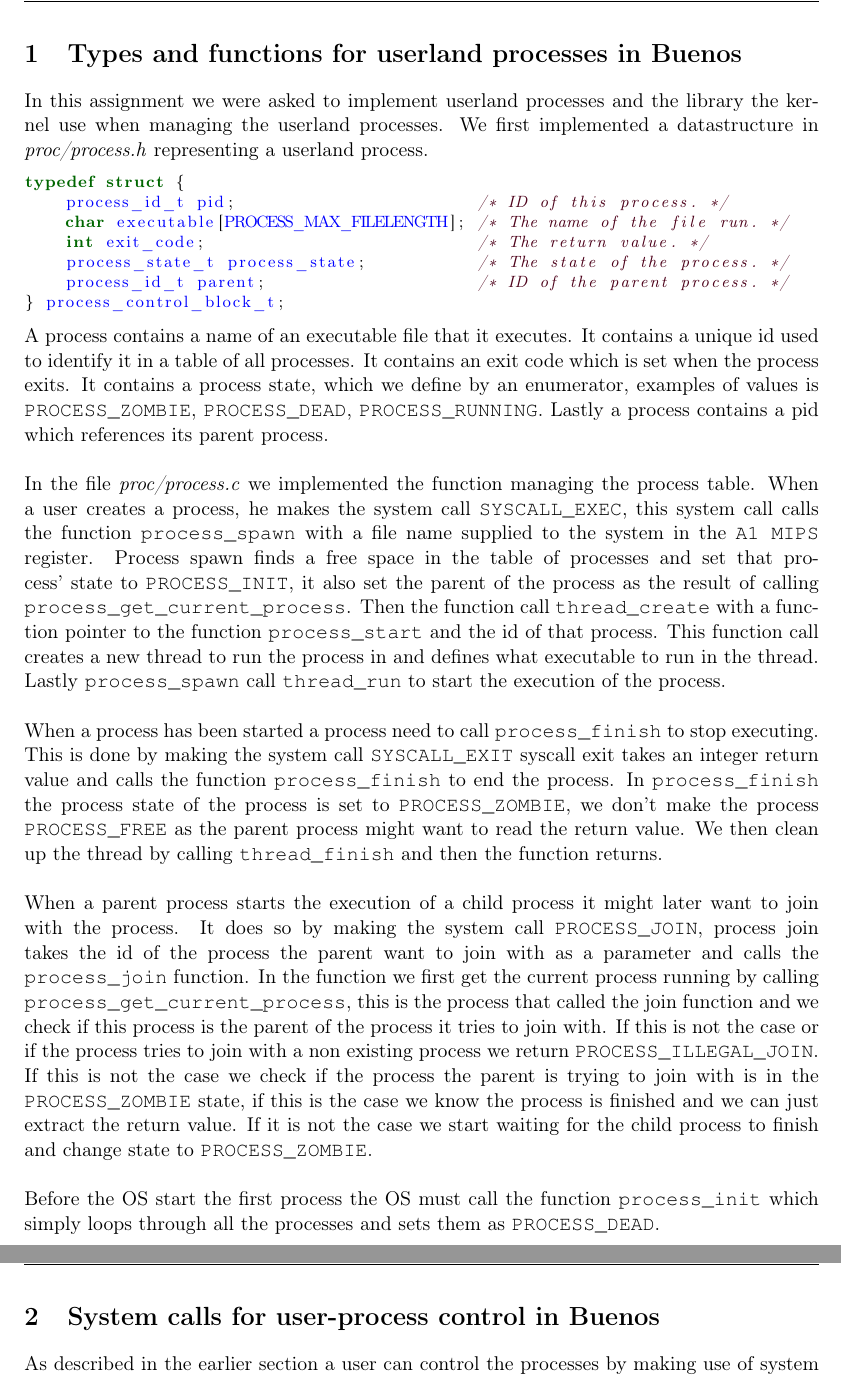
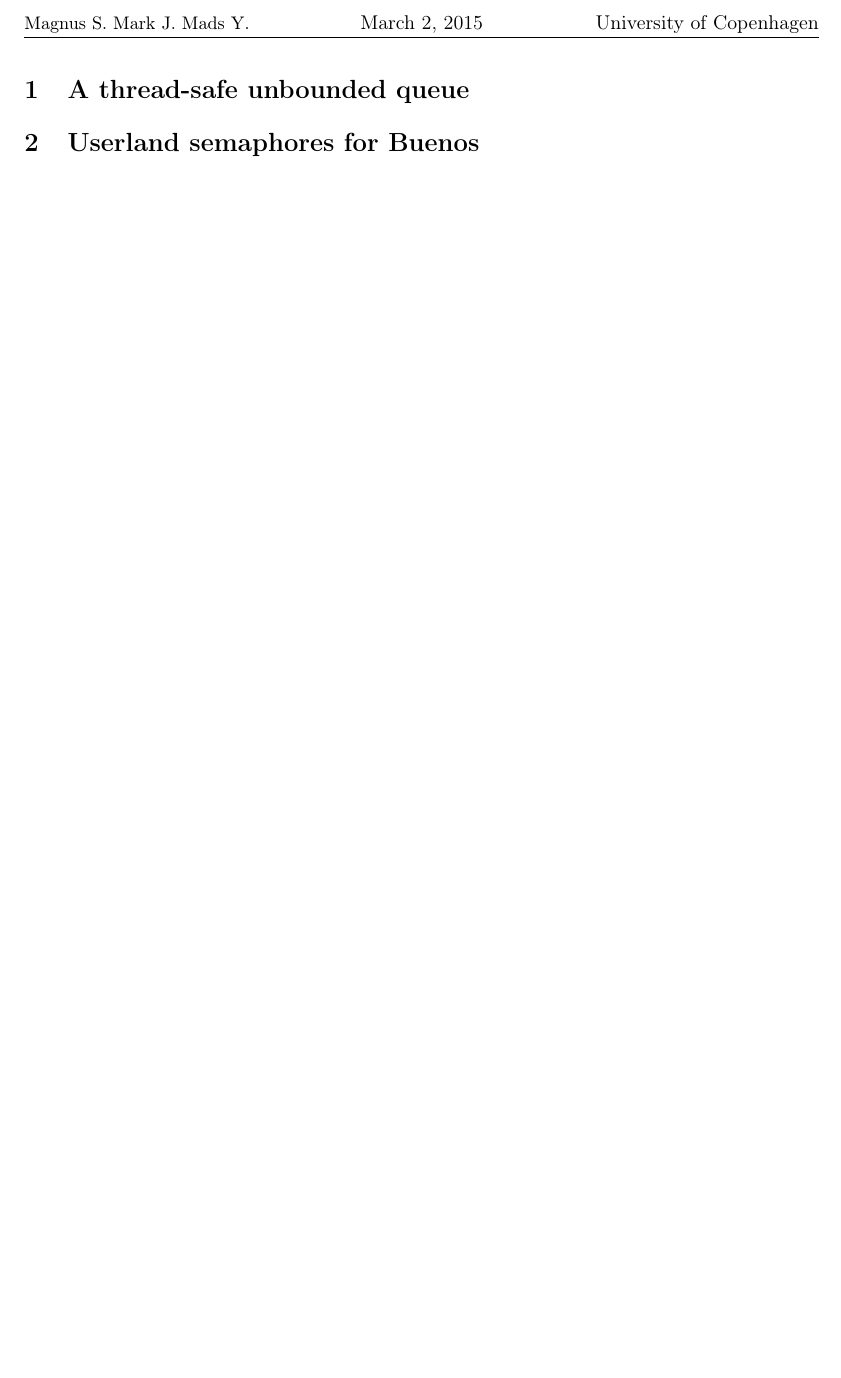
Before and after one commit to zone31/OSM, a LaTeX document (G3/report/report.tex): two parts of pages 2 and 3 of 3 before the commit and part of page 2 of 2 after it, the two joined at a grey line, cut at the place of the change, the shorter picture padded with empty space. Compiled offline with pdfLaTeX.

Commit message:
Made queueu worke

```diff
--- a/G3/report/report.tex
+++ b/G3/report/report.tex
@@ -54,7 +54,7 @@ numbers=none}
 \title{
     \vspace{3cm}
     \Huge{OSM} \\
-    \Large{G2}
+    \Large{G3}
 }
 
 \pagestyle{fancy}
@@ -94,72 +94,5 @@ numbers=none}
 
     \pagenumbering{arabic} % Arabic page numbers (and reset to 1)
 
-    \section{Types and functions for userland processes in Buenos}
-    In this assignment we were asked to implement userland processes and the
-    library the kernel use when managing the userland processes.  We first
-    implemented a datastructure in \textit{proc/process.h} representing a
-    userland process.
-
-    \begin{lstlisting}[style=customc]
-typedef struct {
-    process_id_t pid;                        /* ID of this process. */
-    char executable[PROCESS_MAX_FILELENGTH]; /* The name of the file run. */
-    int exit_code;                           /* The return value. */
-    process_state_t process_state;           /* The state of the process. */
-    process_id_t parent;                     /* ID of the parent process. */
-} process_control_block_t;
-    \end{lstlisting}
-
-    A process contains a name of an executable file that it executes.  It
-    contains a unique id used to identify it in a table of all processes.  It
-    contains an exit code which is set when the process exits. It contains a
-    process state, which we define by an enumerator, examples of values is
-    \texttt{PROCESS\_ZOMBIE}, \texttt{PROCESS\_DEAD}, \texttt{PROCESS\_RUNNING}.
-    Lastly a process contains a pid which references its parent process. \\
-
-    In the file \textit{proc/process.c} we implemented the function managing the
-    process table.  When a user creates a process, he makes the system call
-    \texttt{SYSCALL\_EXEC}, this system call calls the function
-    \texttt{process\_spawn} with a file name supplied to the system in the
-    \texttt{A1 MIPS} register.  Process spawn finds a free space in the table of
-    processes and set that process' state to \texttt{PROCESS\_INIT}, it also set
-    the parent of the process as the result of calling
-    \texttt{process\_get\_current\_process}.  Then the function call
-    \texttt{thread\_create} with a function pointer to the function
-    \texttt{process\_start} and the id of that process.  This function call
-    creates a new thread to run the process in and defines what executable to
-    run in the thread.  Lastly \texttt{process\_spawn} call \texttt{thread\_run}
-    to start the execution of the process. \\
-
-    When a process has been started a process need to call
-    \texttt{process\_finish} to stop executing.  This is done by making the
-    system call \texttt{SYSCALL\_EXIT} syscall exit takes an integer return
-    value and calls the function \texttt{process\_finish} to end the process. In
-    \texttt{process\_finish} the process state of the process is set to
-    \texttt{PROCESS\_ZOMBIE}, we don't make the process \texttt{PROCESS\_FREE}
-    as the parent process might want to read the return value.  We then clean up
-    the thread by calling \texttt{thread\_finish} and then the function
-    returns. \\
-
-    When a parent process starts the execution of a child process it might later
-    want to join with the process.  It does so by making the system call
-    \texttt{PROCESS\_JOIN}, process join takes the id of the process the parent
-    want to join with as a parameter and calls the \texttt{process\_join}
-    function.  In the function we first get the current process running by
-    calling \texttt{process\_get\_current\_process}, this is the process that
-    called the join function and we check if this process is the parent of the
-    process it tries to join with.  If this is not the case or if the process
-    tries to join with a non existing process we return
-    \texttt{PROCESS\_ILLEGAL\_JOIN}.  If this is not the case we check if the
-    process the parent is trying to join with is in the \texttt{PROCESS\_ZOMBIE}
-    state, if this is the case we know the process is finished and we can just
-    extract the return value.  If it is not the case we start waiting for the
-    child process to finish and change state to \texttt{PROCESS\_ZOMBIE}. \\
-
-    Before the OS start the first process the OS must call the function
-    \texttt{process\_init} which simply loops through all the processes and sets
-    them as \texttt{PROCESS\_DEAD}.
-
-    \section{System calls for user-process control in Buenos}
-    As described in the earlier section a user can control the processes by
-    making use of system calls.  The three system calls used to control
+    \section{A thread-safe unbounded queue}
+    \section{Userland semaphores for Buenos}
```
Also changed, not shown: G3/report/report.tex (52 more changed lines), 3 other files.
